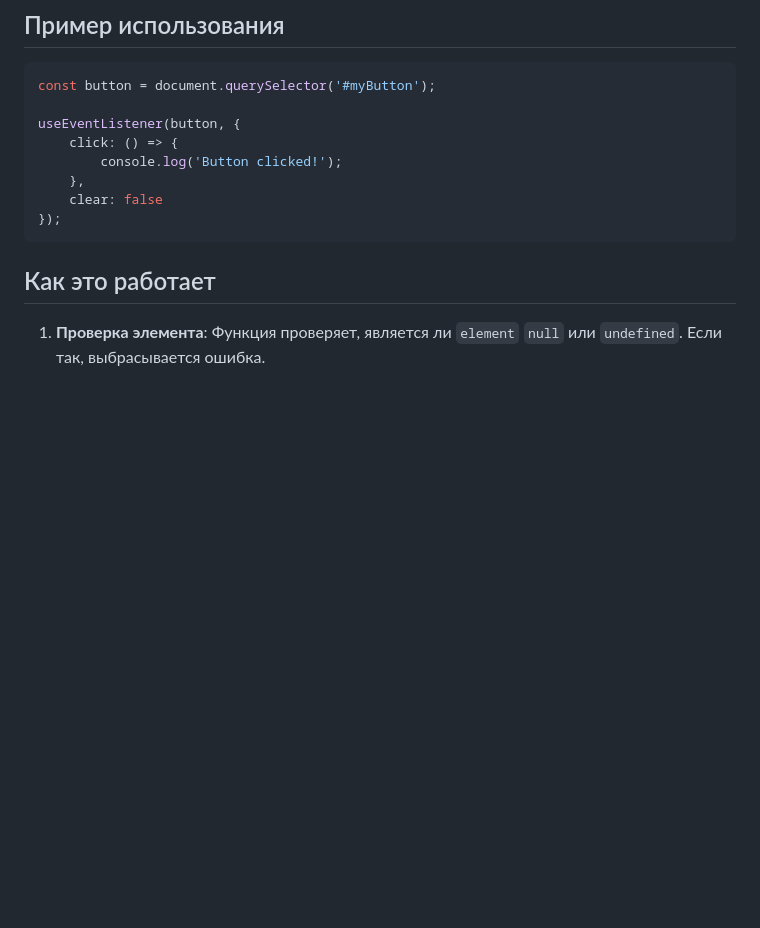
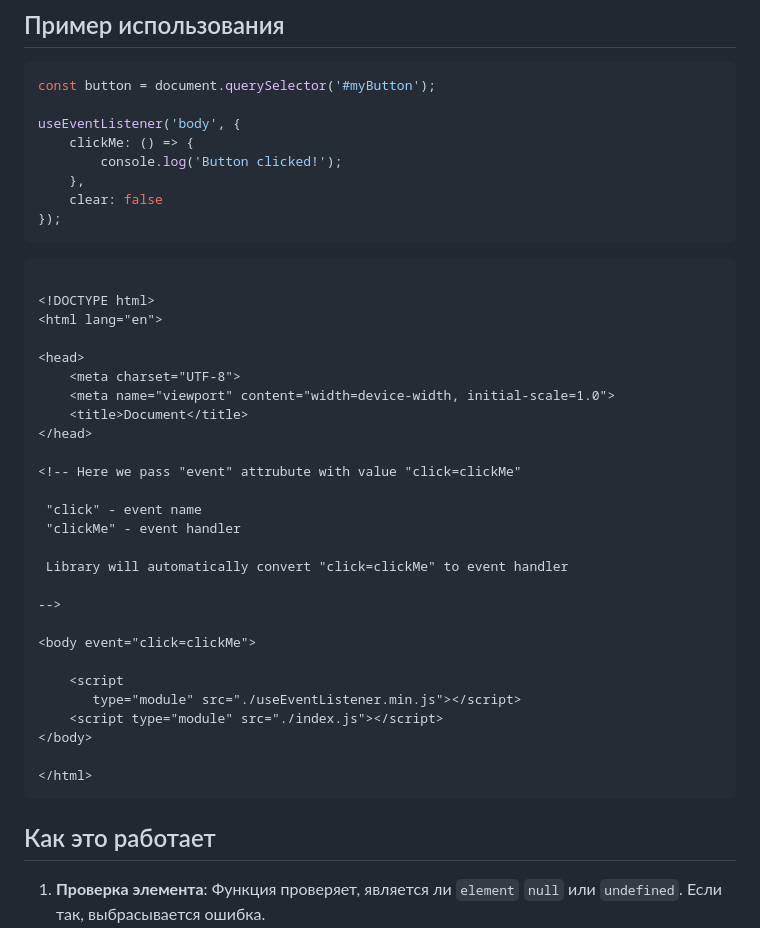
Before and after one commit to Egoist66/dom-events, a Markdown page: README.md, the part around the change. Rendered like a GitHub page; blank space fills up the shorter version.

````diff
--- a/README.md
+++ b/README.md
@@ -31,12 +31,42 @@ import { useEventListener } from './path/to/useEventListener';
 ```javascript
 const button = document.querySelector('#myButton');
 
-useEventListener(button, {
-    click: () => {
+useEventListener('body', {
+    clickMe: () => {
         console.log('Button clicked!');
     },
     clear: false
 });
+```
+
+```html
+
+<!DOCTYPE html>
+<html lang="en">
+
+<head>
+    <meta charset="UTF-8">
+    <meta name="viewport" content="width=device-width, initial-scale=1.0">
+    <title>Document</title>
+</head>
+
+<!-- Here we pass "event" attrubute with value "click=clickMe"
+
+ "click" - event name
+ "clickMe" - event handler
+
+ Library will automatically convert "click=clickMe" to event handler
+
+-->
+
+<body event="click=clickMe">
+
+    <script
+       type="module" src="./useEventListener.min.js"></script>
+    <script type="module" src="./index.js"></script>
+</body>
+
+</html>
 ```
 
 ## Как это работает
````
